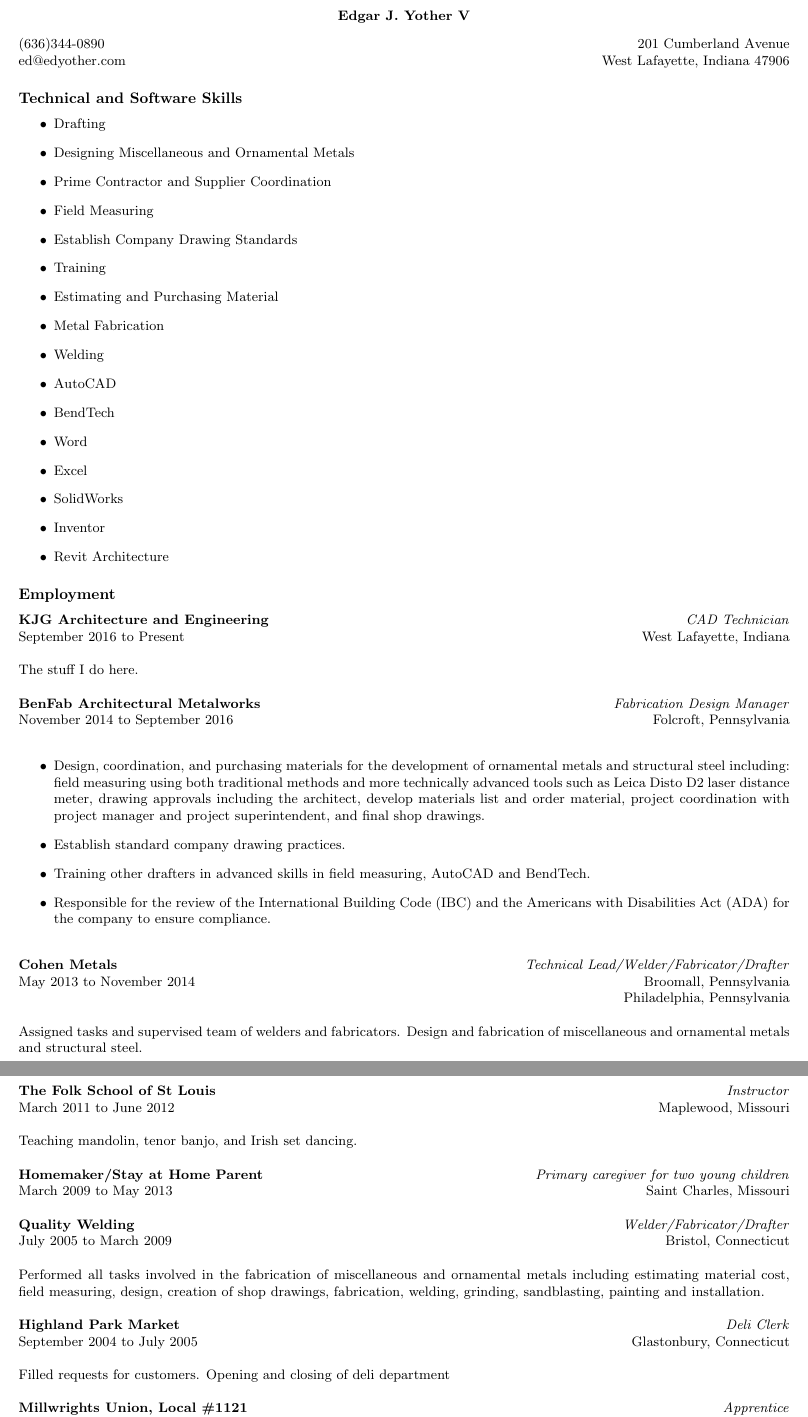
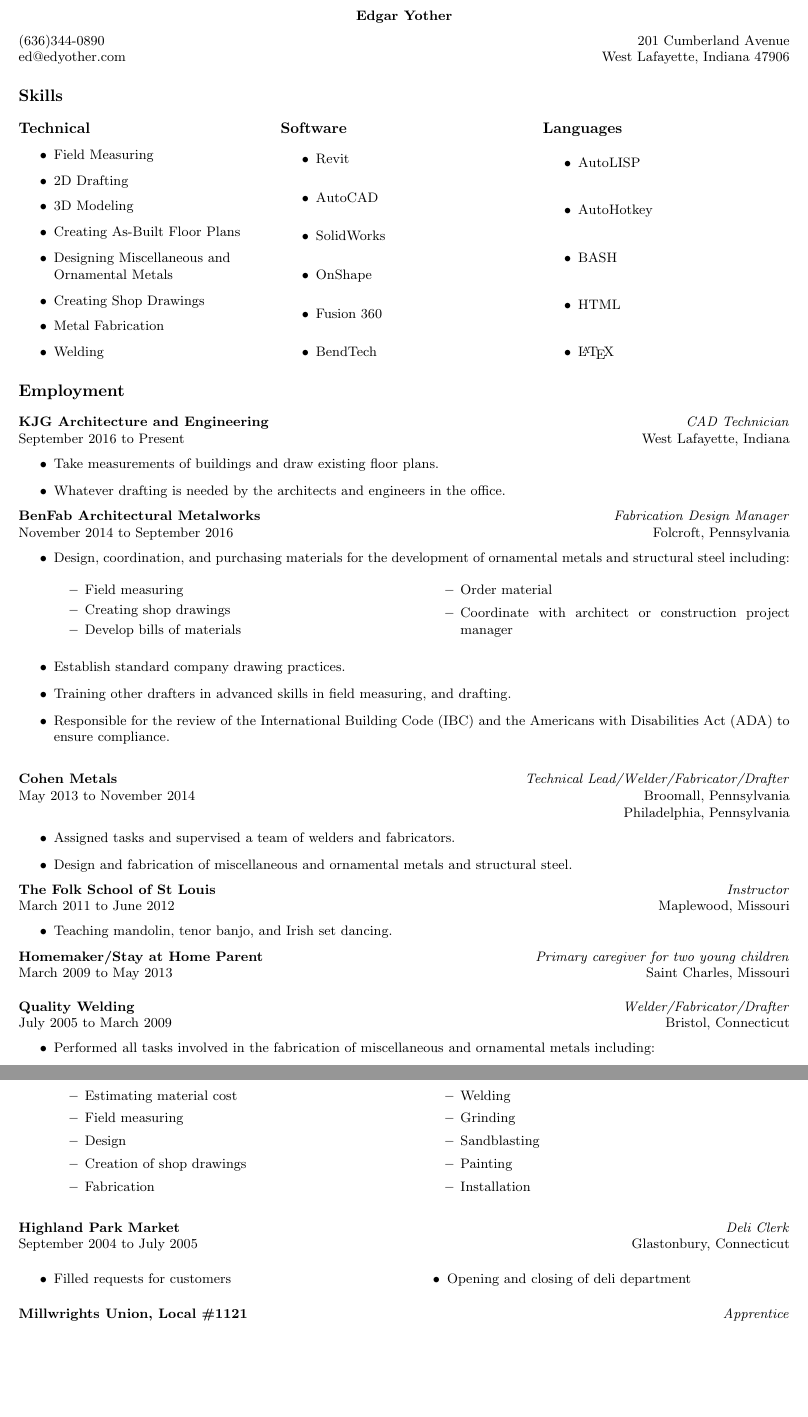
Before and after one commit to edyother/Resume, a LaTeX CV (Resume.tex): two parts of pages 1 and 2 of 3 before the commit and two parts of pages 1 and 2 of 2 after it, joined at a grey line, cut so that both start at the same text, the shorter picture padded with empty space. Compiled offline with pdfLaTeX; a LaTeX package or settings file that is missing is left out.

Commit message:
edit resume

```diff
--- a/Resume.tex
+++ b/Resume.tex
@@ -9,9 +9,12 @@
 \usepackage{graphicx}
 \usepackage{lastpage}
 \usepackage{float}
+\usepackage{multicol}
 \geometry{margin=.75in}
 \setlength{\parindent}{0pt}
 \setlength{\headheight}{0pt}
+\pagenumbering{gobble}
+
 
 \title{Resume}
 \author{Ed Yother}
@@ -19,60 +22,82 @@
 
 \begin{document}
 
+
 \begin{center}
-    \textbf{Edgar J. Yother V}
+    \textbf{Edgar Yother}
 \end{center}
+
 (636)344-0890 \hfill 201 Cumberland Avenue
 
 ed@edyother.com \hfill West Lafayette, Indiana 47906
 
 
-\subsection*{Technical and Software Skills}
+\section*{Skills}
+
+\begin{multicols}{3}
+\subsection*{Technical}
 \begin{itemize}
-    \item Drafting
-    \item Designing Miscellaneous and Ornamental Metals
-    \item Prime Contractor and Supplier Coordination
     \item Field Measuring
-    \item Establish Company Drawing Standards
-    \item Training
-    \item Estimating and Purchasing Material
+    \item 2D Drafting
+    \item 3D Modeling
+    \item Creating As-Built Floor Plans
+    \item Designing Miscellaneous and \\
+        Ornamental Metals
+    \item Creating Shop Drawings
     \item Metal Fabrication
     \item Welding
+\end{itemize}
+\columnbreak
+\subsection*{Software}
+\begin{itemize}
+    \item Revit
     \item AutoCAD
+    \item SolidWorks
+    \item OnShape
+    \item Fusion 360
     \item BendTech
-    \item Word
-    \item Excel
-    \item SolidWorks
-    \item Inventor
-    \item Revit Architecture
 \end{itemize}
-\subsection*{Employment}
+\columnbreak
+\subsection*{Languages}
+\begin{itemize}
+    \item AutoLISP
+    \item AutoHotkey
+    \item BASH
+    \item HTML
+    \item \LaTeX
+\end{itemize}
+\end{multicols}
+
+\section*{Employment}
 
 \textbf{KJG Architecture and Engineering} \hfill \textit{CAD Technician}
 
 September 2016 to Present \hfill West Lafayette, Indiana
 
-\hfill
-
-The stuff I do here.
-
-\hfill
+\begin{itemize}
+    \item Take measurements of buildings and draw existing floor plans.
+    \item Whatever drafting is needed by the architects and engineers in the office.
+    \end{itemize}
 
 \textbf{BenFab Architectural Metalworks} \hfill \textit{Fabrication Design Manager}
 
 November 2014 to September 2016 \hfill Folcroft, Pennsylvania
 
-\hfill
-
 \begin{itemize}
-    \item Design, coordination, and purchasing materials for the development of ornamental metals and structural steel including: field
-measuring using both traditional methods and more technically advanced tools such as Leica Disto D2 laser distance meter,
-drawing approvals including the architect, develop materials list and order material, project coordination with project manager
-and project superintendent, and final shop drawings.
-\item Establish standard company drawing practices.
-\item Training other drafters in advanced skills in field measuring, AutoCAD and BendTech.
-\item Responsible for the review of the International Building Code (IBC) and the Americans with Disabilities Act (ADA) for the
-company to ensure compliance.
+    \item Design, coordination, and purchasing materials for the development of ornamental metals and structural steel including:
+        \begin{multicols}{2}
+        \begin{itemize}
+            \item Field measuring
+            \item Creating shop drawings
+            \item Develop bills of materials
+                \columnbreak
+            \item Order material
+            \item Coordinate with architect or construction project manager
+            \end{itemize}
+        \end{multicols}
+    \item Establish standard company drawing practices.
+    \item Training other drafters in advanced skills in field measuring, and drafting.
+    \item Responsible for the review of the International Building Code (IBC) and the Americans with Disabilities Act (ADA) to ensure compliance.
 \end{itemize}
 
 \hfill
@@ -83,22 +108,18 @@ May 2013 to November 2014 \hfill Broomall, Pennsylvania
 
 \hfill Philadelphia, Pennsylvania
 
-\hfill
-
- Assigned tasks and supervised team of welders and fabricators.
- Design and fabrication of miscellaneous and ornamental metals and structural steel.
-
-\hfill
+\begin{itemize}
+    \item Assigned tasks and supervised a team of welders and fabricators.
+    \item Design and fabrication of miscellaneous and ornamental metals and structural steel.
+\end{itemize}
 
 \textbf{The Folk School of St Louis} \hfill \textit{Instructor}
 
 March 2011 to June 2012 \hfill Maplewood, Missouri
 
-\hfill
-
-Teaching mandolin, tenor banjo, and Irish set dancing.
-
-\hfill
+\begin{itemize}
+    \item Teaching mandolin, tenor banjo, and Irish set dancing.
+\end{itemize}
 
 \textbf{Homemaker/Stay at Home Parent} \hfill \textit{Primary caregiver for two young children}
 
@@ -110,22 +131,36 @@ March 2009 to May 2013 \hfill Saint Charles, Missouri
 
 July 2005 to March 2009 \hfill Bristol, Connecticut
 
-\hfill
-
-Performed all tasks involved in the fabrication of miscellaneous and ornamental metals including estimating material cost, field
-measuring, design, creation of shop drawings, fabrication, welding, grinding, sandblasting, painting and installation.
-
-\hfill
+\begin{itemize}
+    \item Performed all tasks involved in the fabrication of miscellaneous and ornamental metals including:
+        \begin{multicols}{2}
+\begin{itemize}
+    \item Estimating material cost
+    \item Field measuring
+    \item Design
+    \item Creation of shop drawings
+    \item Fabrication
+        \columnbreak
+    \item Welding
+    \item Grinding
+    \item Sandblasting
+    \item Painting
+    \item Installation
+\end{itemize}
+\end{multicols}
+\end{itemize}
 
 \textbf{Highland Park Market} \hfill \textit{Deli Clerk}
 
 September 2004 to July 2005 \hfill Glastonbury, Connecticut
 
-\hfill
-
-Filled requests for customers. Opening and closing of deli department
-
-\hfill
+\begin{multicols}{2}
+\begin{itemize}
+    \item Filled requests for customers
+        \columnbreak
+    \item Opening and closing of deli department
+\end{itemize}
+\end{multicols}
 
 \textbf{Millwrights Union, Local \#1121} \hfill \textit{Apprentice}
 
```
Also changed, not shown: Resume.pdf, Resume.tex (30 more changed lines).
